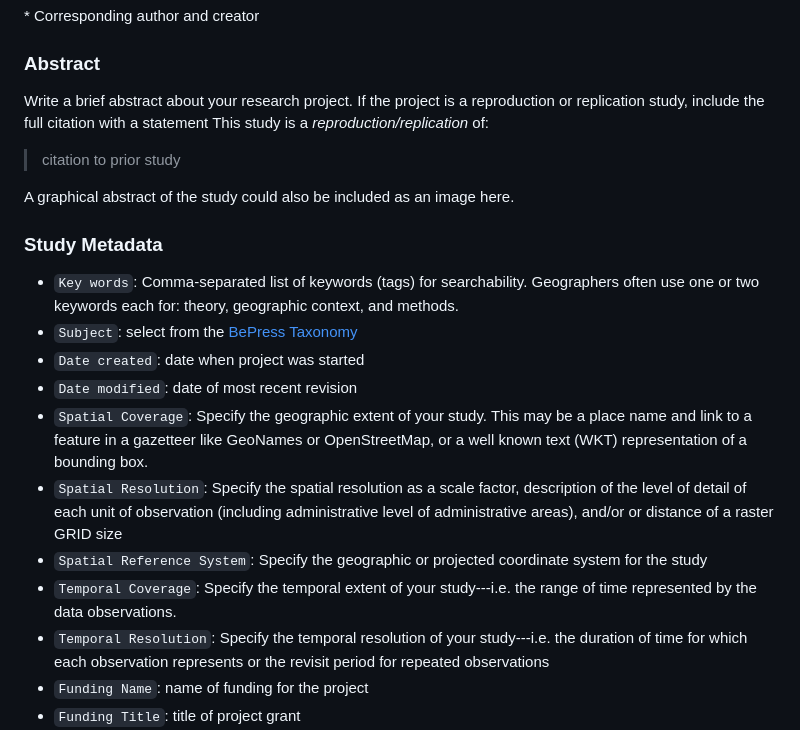
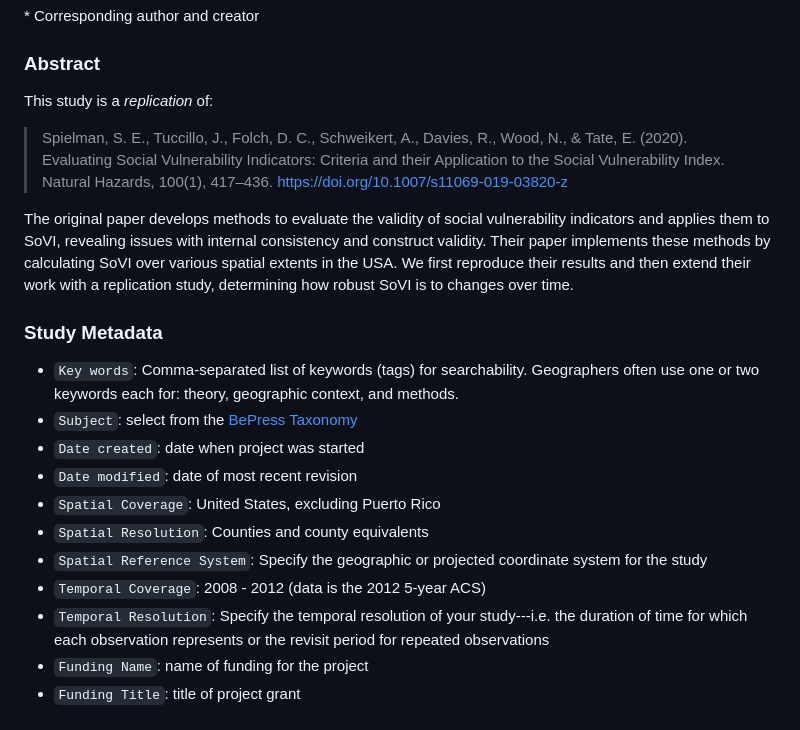
Before and after one commit to HEGSRR/RPl-Spielman-2020, a Markdown page: docs/report/analysis_plan.md, the part around the change. Rendered like a GitHub page.

```diff
--- a/docs/report/analysis_plan.md
+++ b/docs/report/analysis_plan.md
@@ -9,13 +9,14 @@
 
 ### Abstract
 
-Write a brief abstract about your research project.
-If the project is a reproduction or replication study, include the full citation with a statement
-This study is a *reproduction/replication* of:
+This study is a *replication* of:
 
-> citation to prior study
+> Spielman, S. E., Tuccillo, J., Folch, D. C., Schweikert, A., Davies, R., Wood, N., & Tate, E. (2020). Evaluating Social Vulnerability Indicators: Criteria and their Application to the Social Vulnerability Index. Natural Hazards, 100(1), 417–436. https://doi.org/10.1007/s11069-019-03820-z
 
-A graphical abstract of the study could also be included as an image here.
+The original paper develops methods to evaluate the validity of social vulnerability indicators and applies them to SoVI, revealing issues with internal consistency and construct validity.
+Their paper implements these methods by calculating SoVI over various spatial extents in the USA.
+We first reproduce their results and then extend their work with a replication study, determining how robust SoVI is to changes over time.
+
 
 ### Study Metadata
 
@@ -23,10 +24,10 @@ A graphical abstract of the study could also be included as an image here.
 - `Subject`: select from the [BePress Taxonomy](http://digitalcommons.bepress.com/cgi/viewcontent.cgi?article=1008&context=reference)
 - `Date created`: date when project was started
 - `Date modified`: date of most recent revision
-- `Spatial Coverage`: Specify the geographic extent of your study. This may be a place name and link to a feature in a gazetteer like GeoNames or OpenStreetMap, or a well known text (WKT) representation of a bounding box.
-- `Spatial Resolution`: Specify the spatial resolution as a scale factor, description of the level of detail of each unit of observation (including administrative level of administrative areas), and/or or distance of a raster GRID size
+- `Spatial Coverage`: United States, excluding Puerto Rico
+- `Spatial Resolution`: Counties and county equivalents
 - `Spatial Reference System`: Specify the geographic or projected coordinate system for the study
-- `Temporal Coverage`: Specify the temporal extent of your study---i.e. the range of time represented by the data observations.
+- `Temporal Coverage`: 2008 - 2012 (data is the 2012 5-year ACS)
 - `Temporal Resolution`: Specify the temporal resolution of your study---i.e. the duration of time for which each observation represents or the revisit period for repeated observations
 - `Funding Name`: name of funding for the project
 - `Funding Title`: title of project grant
```
